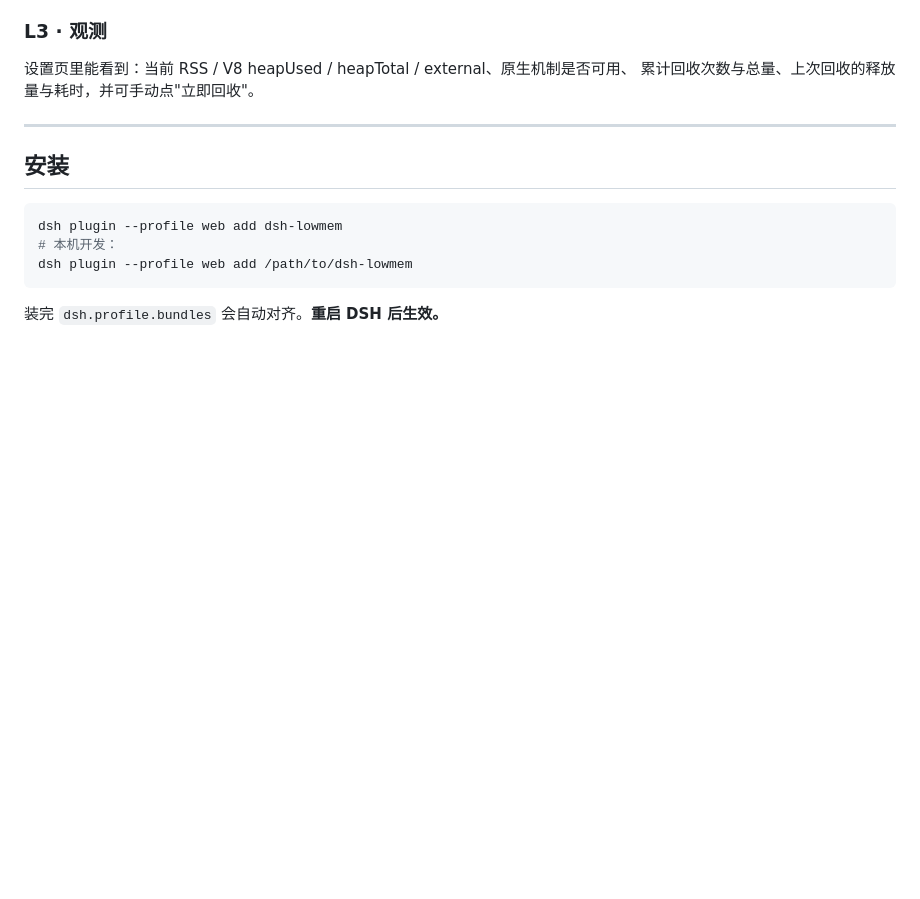
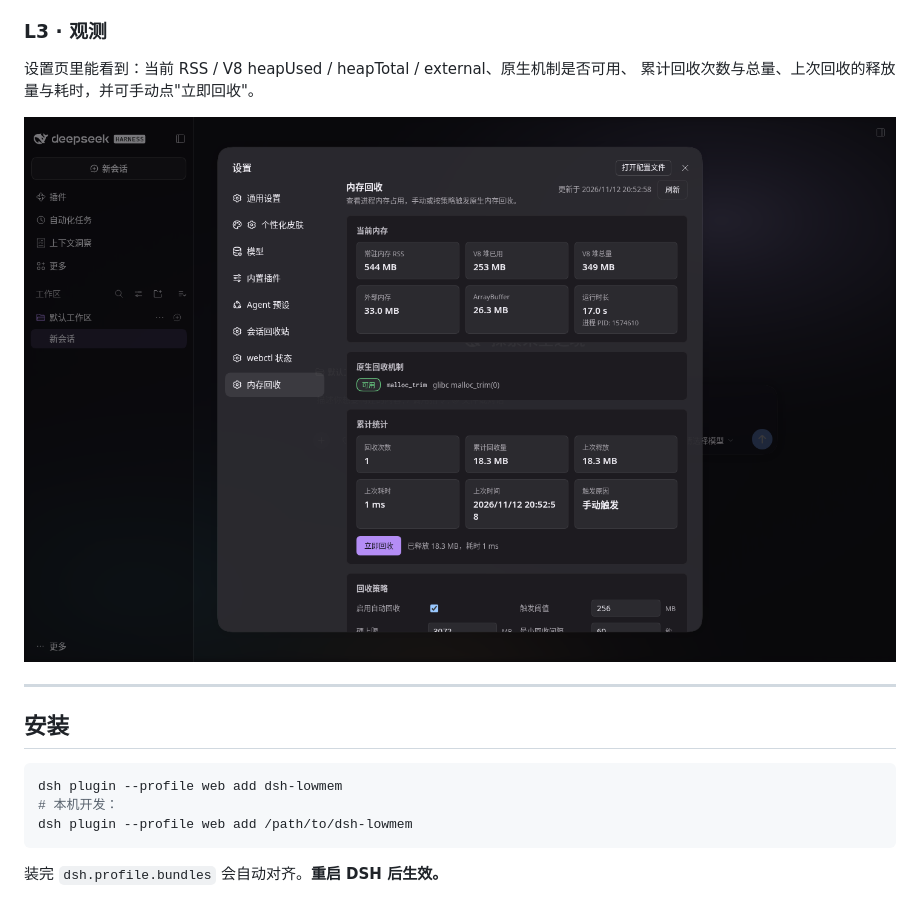
Before and after one commit to thatgfsj-dsh/dsh-lowmem, a Markdown page: README.md, the part around the change. Rendered like a GitHub page; pictures changed too: docs/screenshots/01-lowmem-settings.png (added); blank space fills up the shorter version.

```diff
--- a/README.md
+++ b/README.md
@@ -81,6 +81,8 @@ DSH 跑久了 RSS 会一路涨（实测连续运行 10.7 小时后 1.8–2.7 GiB
 设置页里能看到：当前 RSS / V8 heapUsed / heapTotal / external、原生机制是否可用、
 累计回收次数与总量、上次回收的释放量与耗时，并可手动点"立即回收"。
 
+![设置页的「内存回收」分区](docs/screenshots/01-lowmem-settings.png)
+
 ---
 
 ## 安装
```
Also changed, not shown: 6 other files.
